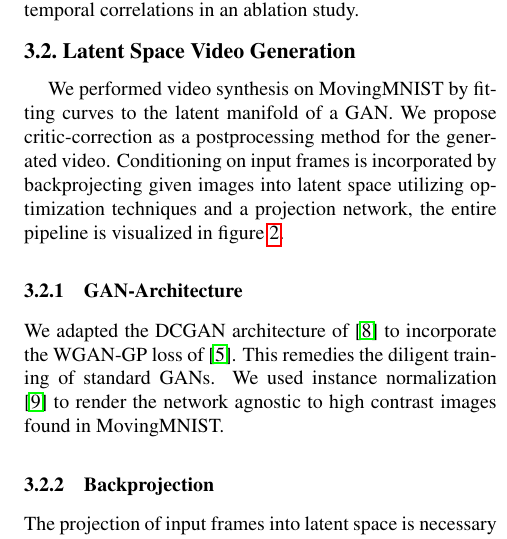
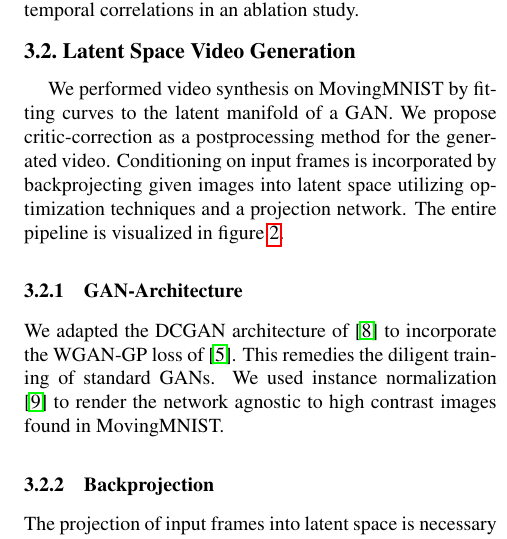
Before and after one commit to CariusLars/ImprovingVideoGeneration, a LaTeX paper (Report/ViDGAN.tex): part of one column of page 3 of 5, cut so that both start at the same text. Compiled offline with pdfLaTeX.

Commit message:
minor change in report

```diff
--- a/Report/ViDGAN.tex
+++ b/Report/ViDGAN.tex
@@ -101,7 +99,7 @@ We tested the hypothesis of depth information improving the synthesized video qu
 
 \subsection{Latent Space Video Generation}
 
-We performed video synthesis on MovingMNIST by fitting curves to the latent manifold of a GAN. We propose critic-correction as a postprocessing method for the generated video. Conditioning on input frames is incorporated by backprojecting given images into latent space utilizing optimization techniques and a projection network, the entire pipeline is visualized in figure \ref{fig:lsvg}.
+We performed video synthesis on MovingMNIST by fitting curves to the latent manifold of a GAN. We propose critic-correction as a postprocessing method for the generated video. Conditioning on input frames is incorporated by backprojecting given images into latent space utilizing optimization techniques and a projection network. The entire pipeline is visualized in figure \ref{fig:lsvg}.
 
 \subsubsection{GAN-Architecture}
 We adapted the DCGAN architecture of \cite{DCGAN} to incorporate the WGAN-GP loss of \cite{Gulrajani2017}. This remedies the diligent training of standard GANs. We used instance normalization \cite{INST} to render the network agnostic to high contrast images found in MovingMNIST.
```
Also changed, not shown: Report/ViDGAN.pdf, Report/ViDGAN.tex (6 more changed lines).
